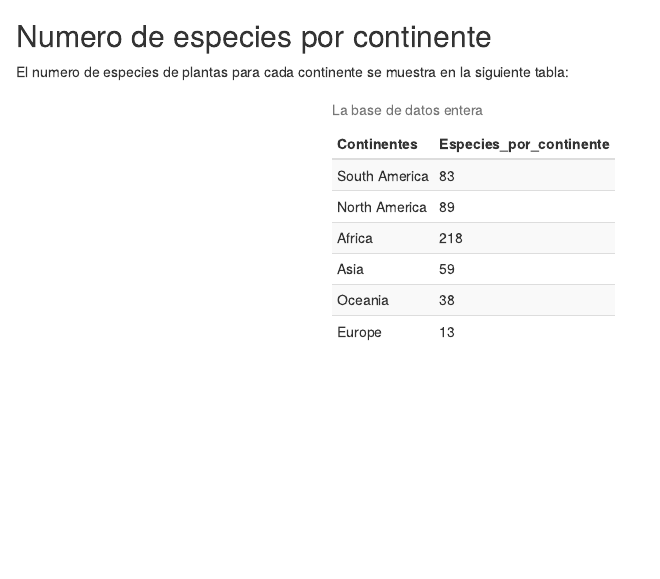
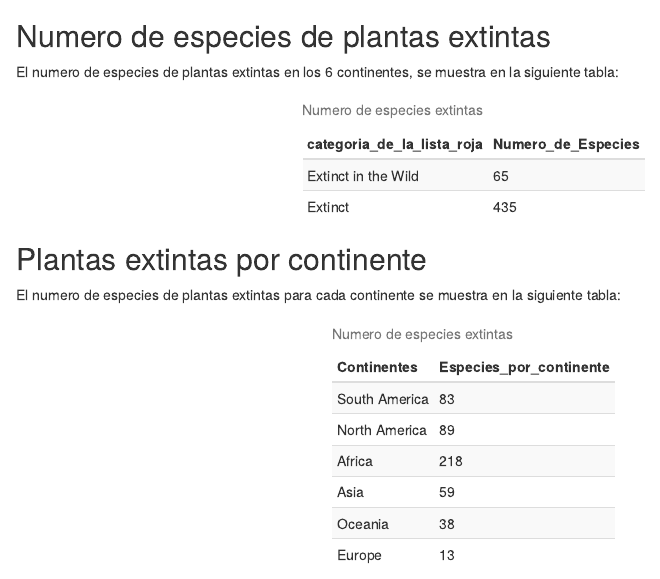
Before and after one commit to javier-zapata/Tarea_plantas_extintas, an R Markdown document (Tarea_plantas_extintas.Rmd): the page in a window 1100 px wide, from 280 px down. Rendered offline with R 4.5, knitr and Pandoc, with nearby package versions; some code elsewhere in the file could not run offline.

Commit message:
Contiene la tabla 2

````diff
--- a/Tarea_plantas_extintas.Rmd
+++ b/Tarea_plantas_extintas.Rmd
@@ -24,17 +24,33 @@ del [siguiente repositorio](https://github.com/rfordatascience/tidytuesday) de g
 plants <- readr::read_csv("https://raw.githubusercontent.com/rfordatascience/tidytuesday/master/data/2020/2020-08-18/plants.csv")
 ```
 
-## Numero de especies por continente
 
-El numero de especies de plantas para cada continente se muestra en la siguiente tabla:
+## Numero de especies de plantas extintas
+
+ El numero de especies de plantas extintas en los 6 continentes, se muestra en la siguiente tabla:
+```{r, echo = F, message= F, warning= F}
+categoria_de_la_lista_roja = c("Extinct in the Wild", "Extinct")
+Numero_de_Especies = c(65, 435)
+
+Tabbla_tres = data.frame(cbind(categoria_de_la_lista_roja, Numero_de_Especies))
+
+kable(Tabbla_tres, digits = 2, caption = "Numero de especies extintas") %>%
+    kable_styling(bootstrap_options = c("striped",
+        "hover", "condensed", "responsive"), full_width = F)
+
+
+```
+
+## Plantas extintas por continente
+
+El numero de especies de plantas extintas para cada continente se muestra en la siguiente tabla:
 ```{r, echo = F, message= F, warning= F}
 Continentes = c("South America", "North America", "Africa", "Asia", "Oceania", "Europe")
 Especies_por_continente = c(83,89,218,59,38,13)
 
 Tabbla_one = data.frame(cbind(Continentes, Especies_por_continente))
 
-kable(Tabbla_one, digits = 2, caption = "La base de datos entera") %>%
+kable(Tabbla_one, digits = 2, caption = "Numero de especies extintas") %>%
     kable_styling(bootstrap_options = c("striped",
-        "hover", "condensed"), full_width = F)
-
+        "hover", "condensed", "responsive"), full_width = F)
 ```
````
Also changed, not shown: T.R (+37 -0 lines), Tarea_plantas_extintas.html, 1 other file.
